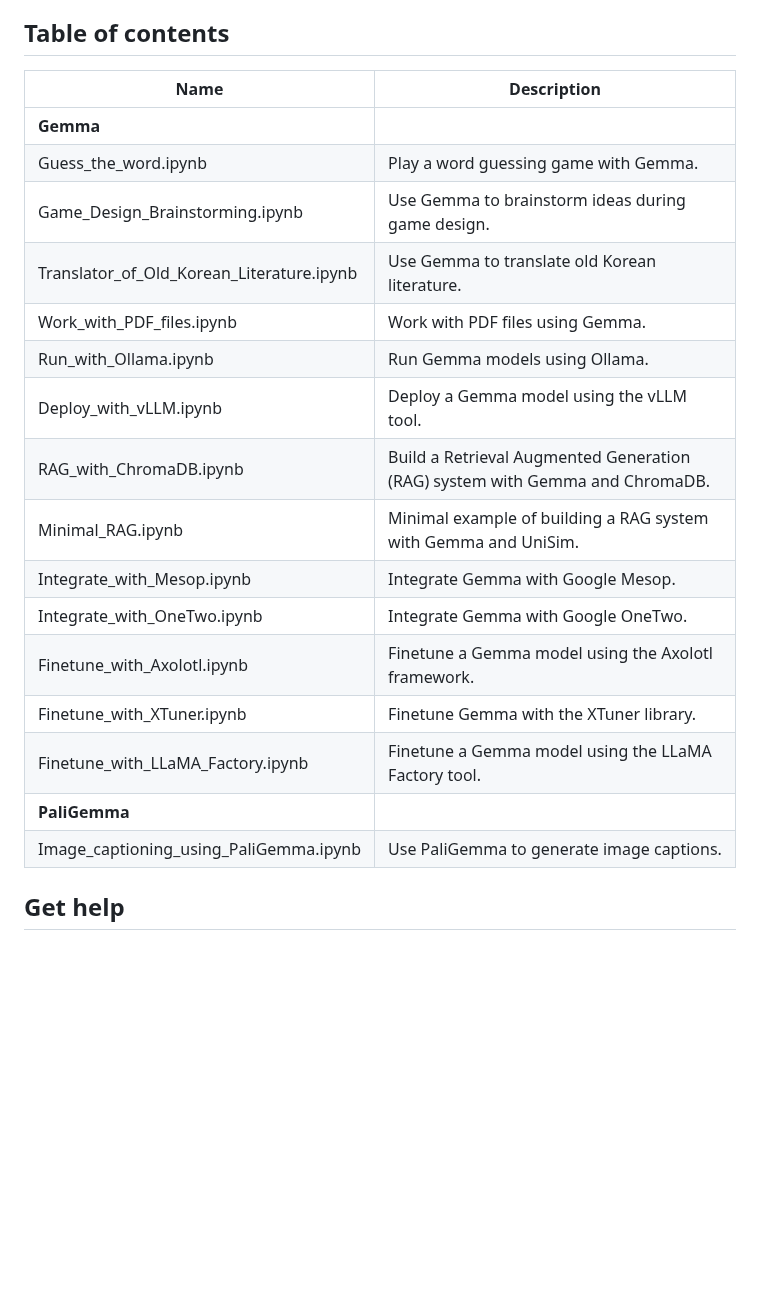
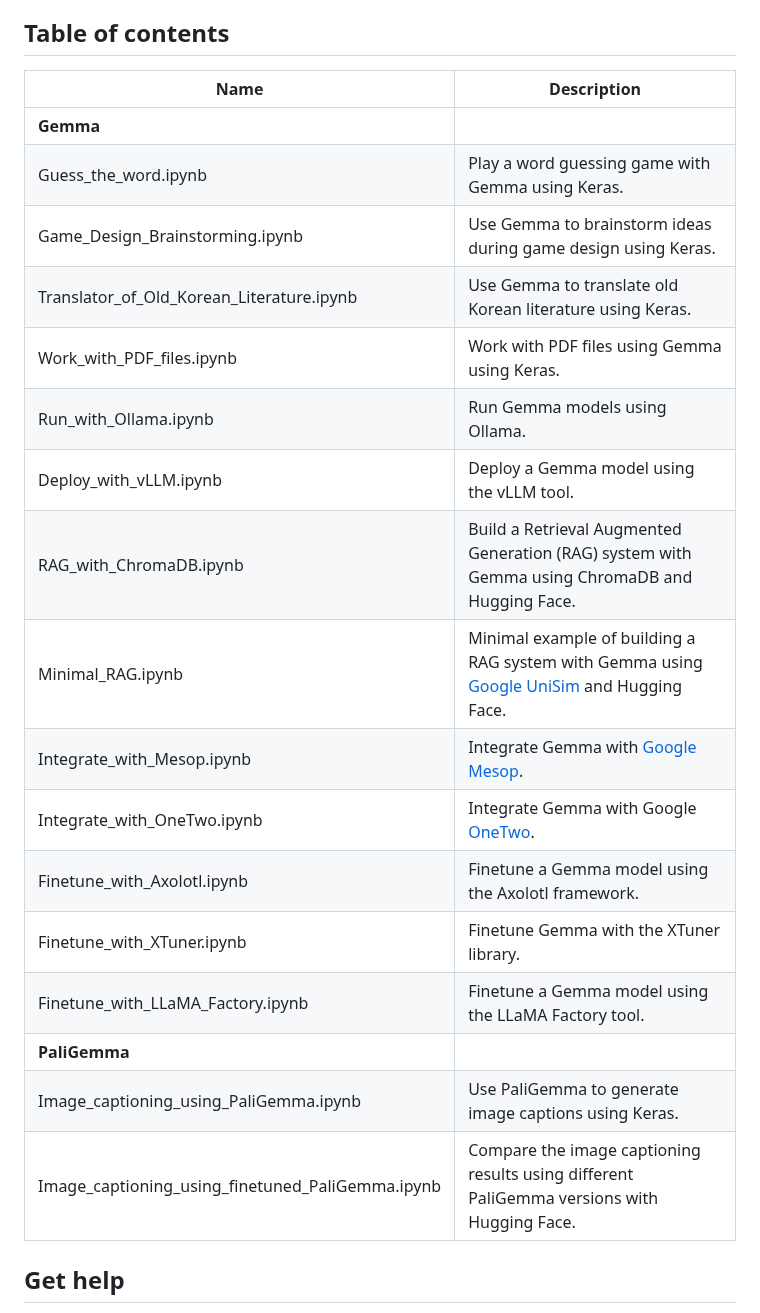
Before and after one commit to google-gemini/gemma-cookbook, a Markdown page: README.md, the part around the change. Drawn GitHub-style; blank space fills up the shorter version.

```diff
--- a/README.md
+++ b/README.md
@@ -12,24 +12,25 @@ You can find the Gemma models on GitHub, Hugging Face models, Kaggle, Google Clo
 
 ## Table of contents
 
-| Name                                      | Description                                                                  |
-| ----------------------------------------- | ---------------------------------------------------------------------------- |
-| **Gemma**                                 |
-| Guess_the_word.ipynb                      | Play a word guessing game with Gemma.                                        |
-| Game_Design_Brainstorming.ipynb           | Use Gemma to brainstorm ideas during game design.                            |
-| Translator_of_Old_Korean_Literature.ipynb | Use Gemma to translate old Korean literature.                                |
-| Work_with_PDF_files.ipynb                 | Work with PDF files using Gemma.                                             |
-| Run_with_Ollama.ipynb                     | Run Gemma models using Ollama.                                               |
-| Deploy_with_vLLM.ipynb                    | Deploy a Gemma model using the vLLM tool.                                    |
-| RAG_with_ChromaDB.ipynb                   | Build a Retrieval Augmented Generation (RAG) system with Gemma and ChromaDB. |
-| Minimal_RAG.ipynb                         | Minimal example of building a RAG system with Gemma and UniSim.              |
-| Integrate_with_Mesop.ipynb                | Integrate Gemma with Google Mesop.                                           |
-| Integrate_with_OneTwo.ipynb               | Integrate Gemma with Google OneTwo.                                          |
-| Finetune_with_Axolotl.ipynb               | Finetune a Gemma model using the Axolotl framework.                          |
-| Finetune_with_XTuner.ipynb                | Finetune Gemma with the XTuner library.                                      |
-| Finetune_with_LLaMA_Factory.ipynb         | Finetune a Gemma model using the LLaMA Factory tool.                         |
-| **PaliGemma**                             |
-| Image_captioning_using_PaliGemma.ipynb    | Use PaliGemma to generate image captions.                                    |
+| Name                                             | Description                                                                                                                   |
+| ------------------------------------------------ | ----------------------------------------------------------------------------------------------------------------------------- |
+| **Gemma**                                        |
+| Guess_the_word.ipynb                             | Play a word guessing game with Gemma using Keras.                                                                             |
+| Game_Design_Brainstorming.ipynb                  | Use Gemma to brainstorm ideas during game design using Keras.                                                                 |
+| Translator_of_Old_Korean_Literature.ipynb        | Use Gemma to translate old Korean literature using Keras.                                                                     |
+| Work_with_PDF_files.ipynb                        | Work with PDF files using Gemma using Keras.                                                                                  |
+| Run_with_Ollama.ipynb                            | Run Gemma models using Ollama.                                                                                                |
+| Deploy_with_vLLM.ipynb                           | Deploy a Gemma model using the vLLM tool.                                                                                     |
+| RAG_with_ChromaDB.ipynb                          | Build a Retrieval Augmented Generation (RAG) system with Gemma using ChromaDB and Hugging Face.                               |
+| Minimal_RAG.ipynb                                | Minimal example of building a RAG system with Gemma using [Google UniSim](https://github.com/google/unisim) and Hugging Face. |
+| Integrate_with_Mesop.ipynb                       | Integrate Gemma with [Google Mesop](https://google.github.io/mesop/).                                                         |
+| Integrate_with_OneTwo.ipynb                      | Integrate Gemma with Google [OneTwo](https://github.com/google-deepmind/onetwo).                                              |
+| Finetune_with_Axolotl.ipynb                      | Finetune a Gemma model using the Axolotl framework.                                                                           |
+| Finetune_with_XTuner.ipynb                       | Finetune Gemma with the XTuner library.                                                                                       |
+| Finetune_with_LLaMA_Factory.ipynb                | Finetune a Gemma model using the LLaMA Factory tool.                                                                          |
+| **PaliGemma**                                    |
+| Image_captioning_using_PaliGemma.ipynb           | Use PaliGemma to generate image captions using Keras.                                                                         |
+| Image_captioning_using_finetuned_PaliGemma.ipynb | Compare the image captioning results using different PaliGemma versions with Hugging Face.                                    |
 
 
 ## Get help
```
